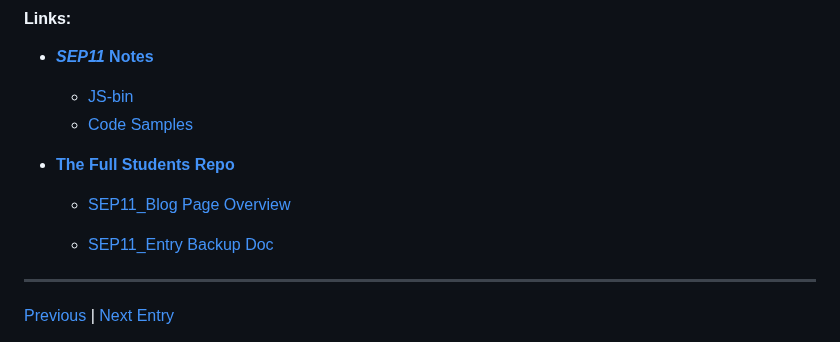
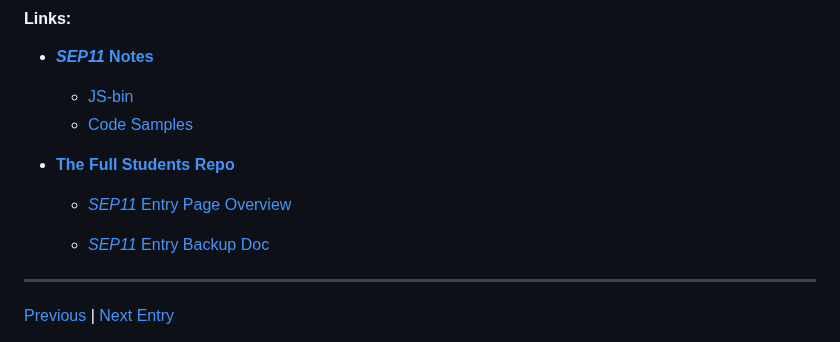
Before and after one commit to nayere6342/sep11-freedom-project, a Markdown page: blog/entry05.md, the part around the change. Rendered like a GitHub page.

```diff
--- a/blog/entry05.md
+++ b/blog/entry05.md
@@ -696,9 +696,9 @@ onUpdate(() => {
 
 * [**The Full Students Repo**](https://github.com/hstatsep-students/)
 
-    * [SEP11_Blog Page Overview](https://github.com/nayere6342/sep11-freedom-project/tree/main)
+    * [_SEP11_ Entry Page Overview](https://github.com/nayere6342/sep11-freedom-project/tree/main)
 
-    * [SEP11_Entry Backup Doc](https://docs.google.com/document/d/1YnfwCAMGU6oB6WFvHh2m1oW8arNfXkU21ra7zhBruOA/edit?tab=t.0)
+    * [_SEP11_ Entry Backup Doc](https://docs.google.com/document/d/1YnfwCAMGU6oB6WFvHh2m1oW8arNfXkU21ra7zhBruOA/edit?tab=t.0)
 
 
 ---
```
